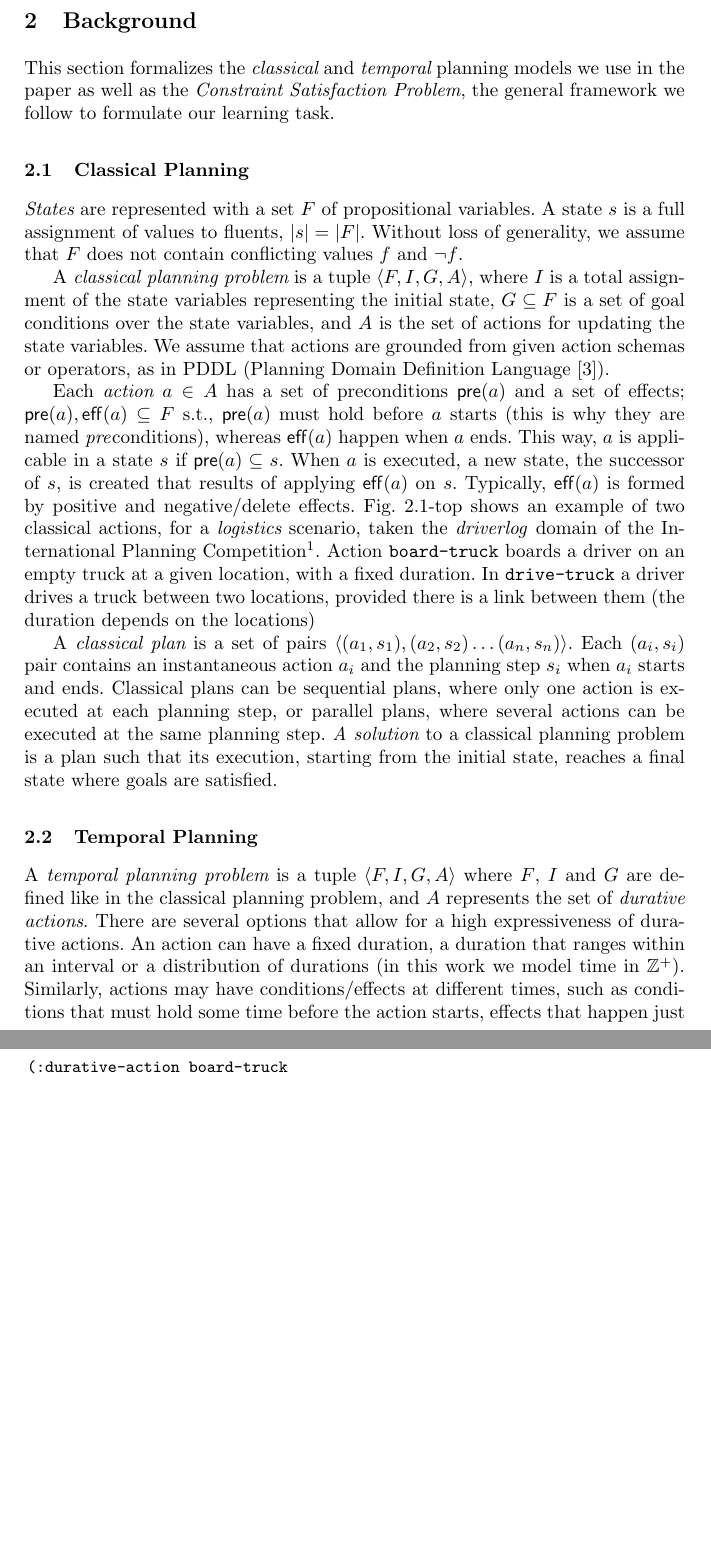
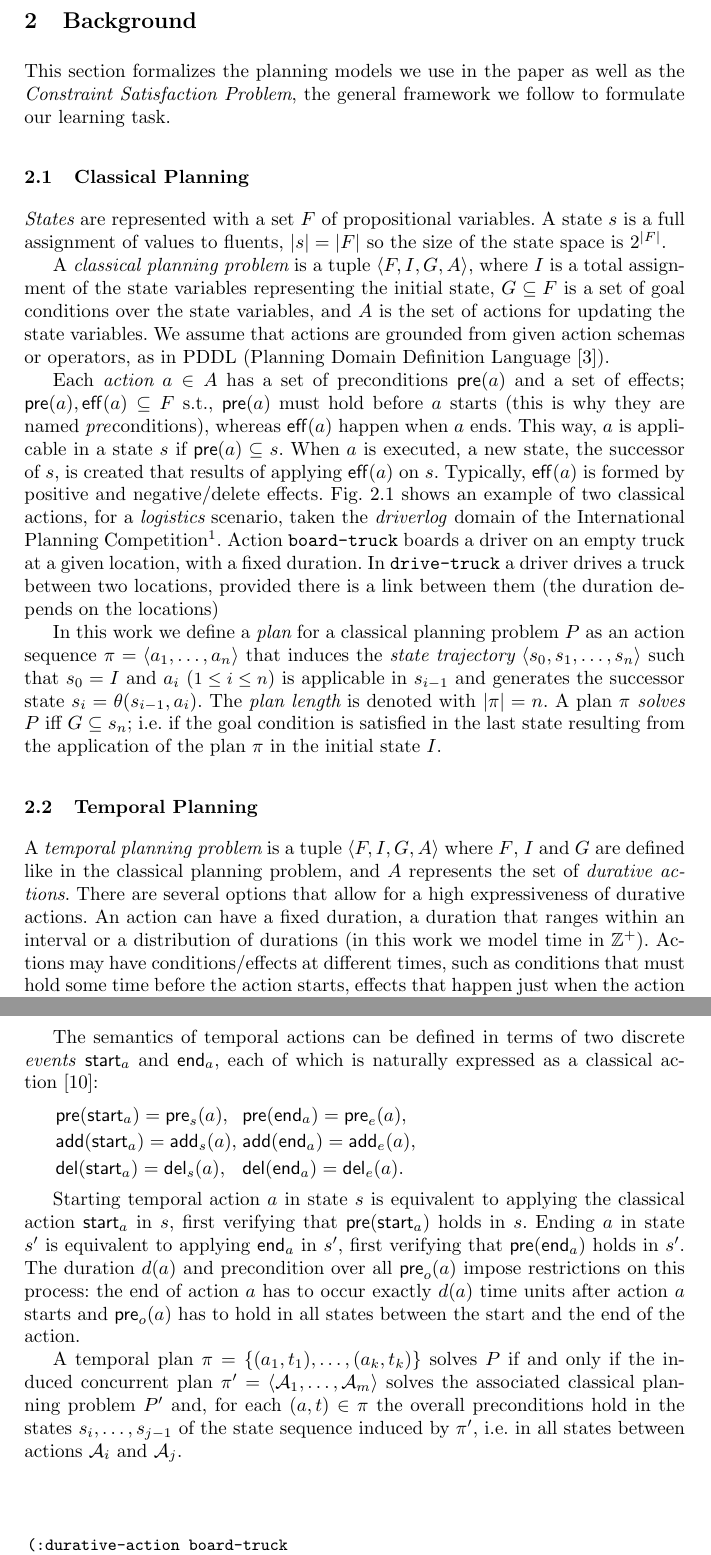
Before and after one commit to sjimenezgithub/tmodeling, a LaTeX thesis (doc/papers/CP2019/cp2019.tex): two parts of pages 3 and 5 of 14, joined at a grey line, cut so that both start at the same text, the shorter picture padded with empty space. Compiled offline with pdfLaTeX.

Commit message:
added solution conditions to the temporal planning model of the cp19 paper

```diff
--- a/doc/papers/CP2019/cp2019.tex
+++ b/doc/papers/CP2019/cp2019.tex
@@ -32,6 +32,8 @@
 \newcommand{\reqe}{\mathsf{req\_{end}}}   % req_end
 \newcommand{\ini}{\mathsf{init}}   % init
 \newcommand{\goal}{\mathsf{goal}}  % goal
+\newcommand{\add}{\mathsf{add}}
+\newcommand{\del}{\mathsf{del}}
 
 
 
@@ -98,18 +100,18 @@ The learning of classical action models has been addressed by different approach
 \section{Background}
 \label{sec:background}
 
-This section formalizes the {\em classical} and {\em temporal} planning models we use in the paper as well as the {\em Constraint Satisfaction Problem}, the general framework we follow to formulate our learning task.
+This section formalizes the planning models we use in the paper as well as the {\em Constraint Satisfaction Problem}, the general framework we follow to formulate our learning task.
 
 \subsection{Classical Planning}
 \label{sec:classicalplanning}
 
-{\em States} are represented with a set $F$ of propositional variables. A state $s$ is a full assignment of values to fluents, $|s|=|F|$. Without loss of generality, we assume that $F$ does not contain conflicting values $f$ and $\neg f$.
+{\em States} are represented with a set $F$ of propositional variables. A state $s$ is a full assignment of values to fluents, $|s|=|F|$ so the size of the state space is $2^{|F|}$.
 
 A {\em classical planning problem} is a tuple $\tup{F,I,G,A}$, where $I$ is a total assignment of the state variables representing the initial state, $G \subseteq F$ is a set of goal conditions over the state variables, and $A$ is the set of actions for updating the state variables. We assume that actions are grounded from given action schemas or operators, as in PDDL (Planning Domain Definition Language~\cite{fox2003pddl2}).
 
-Each {\em action} $a \in A$ has a set of preconditions $\pre(a)$ and a set of effects; $\pre(a), \eff(a) \subseteq F$ s.t., $\pre(a)$ must hold before $a$ starts (this is why they are named \emph{pre}conditions), whereas $\eff(a)$ happen when $a$ ends. This way, $a$ is applicable in a state $s$ if $\pre(a) \subseteq s$. When $a$ is executed, a new state, the successor of $s$, is created that results of applying $\eff(a)$ on $s$. Typically, $\eff(a)$ is formed by positive and negative/delete effects. Fig.~\ref{fig:exampleactions1}-top shows an example of two classical actions, for a {\em logistics} scenario, taken the \emph{driverlog} domain of the International Planning Competition\footnote{IPC, \texttt{http://www.icaps-conference.org/index.php/Main/Competitions}}. Action \texttt{board-truck} boards a driver on an empty truck at a given location, with a fixed duration. In \texttt{drive-truck} a driver drives a truck between two locations, provided there is a link between them (the duration depends on the locations)
+Each {\em action} $a \in A$ has a set of preconditions $\pre(a)$ and a set of effects; $\pre(a), \eff(a) \subseteq F$ s.t., $\pre(a)$ must hold before $a$ starts (this is why they are named \emph{pre}conditions), whereas $\eff(a)$ happen when $a$ ends. This way, $a$ is applicable in a state $s$ if $\pre(a) \subseteq s$. When $a$ is executed, a new state, the successor of $s$, is created that results of applying $\eff(a)$ on $s$. Typically, $\eff(a)$ is formed by positive and negative/delete effects. Fig.~\ref{fig:exampleactions1} shows an example of two classical actions, for a {\em logistics} scenario, taken the \emph{driverlog} domain of the International Planning Competition\footnote{IPC, \texttt{http://www.icaps-conference.org/index.php/Main/Competitions}}. Action \texttt{board-truck} boards a driver on an empty truck at a given location, with a fixed duration. In \texttt{drive-truck} a driver drives a truck between two locations, provided there is a link between them (the duration depends on the locations)
 
-A {\em classical plan} is a set of pairs $\tup{(a_1,s_1),(a_2,s_2)\ldots (a_n,s_n)}$. Each $(a_i,s_i)$ pair contains an instantaneous action $a_i$ and the planning step $s_i$ when $a_i$ starts and ends. Classical plans can be sequential plans, where only one action is executed at each planning step, or parallel plans, where several actions can be executed at the same planning step. {\em A solution} to a classical planning problem is a plan such that its execution, starting from the initial state, reaches a final state where goals are satisfied.
+In this work we define a {\em plan} for a classical planning problem $P$ as an action sequence $\pi=\tup{a_1, \ldots, a_n}$ that induces the {\em state trajectory} $\tup{s_0, s_1, \ldots, s_n}$ such that $s_0=I$ and $a_i$ ({\small $1\leq i\leq n$}) is applicable in $s_{i-1}$ and generates the successor state $s_i=\theta(s_{i-1},a_i)$. The {\em plan length} is denoted with $|\pi|=n$. A plan $\pi$ {\em solves} $P$ iff $G\subseteq s_n$; i.e.~if the goal condition is satisfied in the last state resulting from the application of the plan $\pi$ in the initial state $I$.
 
 
 \begin{figure}
@@ -133,5 +135,5 @@ A {\em classical plan} is a set of pairs $\tup{(a_1,s_1),(a_2,s_2)\ldots (a_n,s_
 \subsection{Temporal Planning}
 \label{sec:temporalplanning}
 
-A {\em temporal planning problem} is a tuple $\tup{F,I,G,A}$ where $F$, $I$ and $G$ are defined like in the classical planning problem, and $A$ represents the set of {\em durative actions}. There are several options that allow for a high expressiveness of durative actions. An action can have a fixed duration, a duration that ranges within an interval or a distribution of durations (in this work we model time in $\mathbb{Z}^+$). Similarly, actions may have conditions/effects at different times, such as conditions that must hold some time before the action starts, effects that happen just when the action starts, in the middle of the action or some time after the action finishes~\cite{garrido2009constraint}.
+A {\em temporal planning problem} is a tuple $\tup{F,I,G,A}$ where $F$, $I$ and $G$ are defined like in the classical planning problem, and $A$ represents the set of {\em durative actions}. There are several options that allow for a high expressiveness of durative actions. An action can have a fixed duration, a duration that ranges within an interval or a distribution of durations (in this work we model time in $\mathbb{Z}^+$). Actions may have conditions/effects at different times, such as conditions that must hold some time before the action starts, effects that happen just when the action starts, in the middle of the action or some time after the action finishes~\cite{garrido2009constraint}.
 
@@ -151,3 +154,17 @@ A temporal plan is a set of pairs $\tup{(a_1,t_1),(a_2,t_2)\ldots (a_n,t_n)}$. E
+The semantics of temporal actions can be defined in terms of two discrete \textit{events} $\mathsf{start}_a$ and $\mathsf{end}_a$, each of which is naturally expressed as a classical action~\cite{jimenez2015temporal}:
+
+\vspace*{5pt}
+\begin{tabular}{ll}
+$\pre(\mathsf{start}_a) = \pre_s(a)$, & $\pre(\mathsf{end}_a) = \pre_e(a)$,\\[2pt]
+$\add(\mathsf{start}_a) = \add_s(a)$, & $\add(\mathsf{end}_a) = \add_e(a)$,\\[2pt]
+$\del(\mathsf{start}_a) = \del_s(a)$, & $\del(\mathsf{end}_a) = \del_e(a)$.
+\end{tabular}
+\vspace*{5pt}
+
+Starting temporal action $a$ in state $s$ is equivalent to applying the classical action $\mathsf{start}_a$ in $s$, first verifying that $\mathsf{pre}(\mathsf{start}_a)$ holds in $s$. Ending $a$ in state $s'$ is equivalent to applying $\mathsf{end}_a$ in $s'$, first verifying that $\pre(\mathsf{end}_a)$ holds in $s'$. The duration $d(a)$ and precondition over all $\pre_o(a)$ impose restrictions on this process: the end of action $a$ has to occur exactly $d(a)$ time units after action $a$ starts and $\pre_o(a)$ has to hold in all states between the start and the end of the action.
+
+A temporal plan $\pi=\{(a_1,t_1),\ldots,(a_k,t_k)\}$ solves $P$ if and only if the induced concurrent plan $\pi'=\langle\mathcal{A}_1,\ldots,\mathcal{A}_m\rangle$ solves the associated classical planning problem $P'$ and, for each $(a,t)\in\pi$ the overall preconditions hold in the states $s_i,\ldots,s_{j-1}$ of the state sequence induced by $\pi'$, i.e.~in all states between actions $\mathcal{A}_i$ and $\mathcal{A}_j$.
+
 
 \begin{figure}
 \begin{tabular}{p{\textwidth}}
```
Also changed, not shown: doc/papers/CP2019/cp2019.pdf, doc/papers/CP2019/tmodeling.bib (line endings or trailing spaces), doc/papers/CP2019/cp2019.tex (25 more changed lines).
